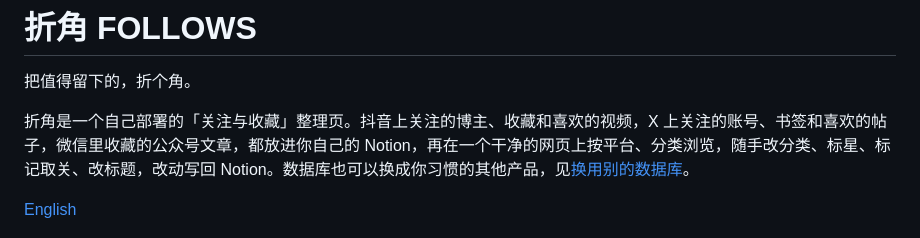
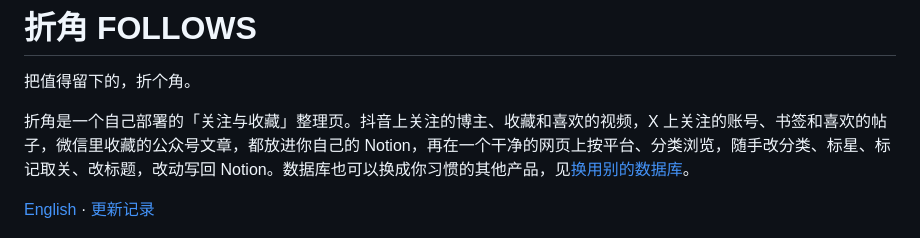
Before and after one commit to Taoshuke/zhejiao, a Markdown page: README.md, the part around the change. Rendered like a GitHub page.

```diff
--- a/README.md
+++ b/README.md
@@ -4,7 +4,7 @@
 
 折角是一个自己部署的「关注与收藏」整理页。抖音上关注的博主、收藏和喜欢的视频，X 上关注的账号、书签和喜欢的帖子，微信里收藏的公众号文章，都放进你自己的 Notion，再在一个干净的网页上按平台、分类浏览，随手改分类、标星、标记取关、改标题，改动写回 Notion。数据库也可以换成你习惯的其他产品，见[换用别的数据库](#换用别的数据库)。
 
-[English](README.en.md)
+[English](README.en.md) · [更新记录](CHANGELOG.md)
 
 ![首页](docs/images/home.jpg)
 
```
Also changed, not shown: CHANGELOG.md (added, +28 -0 lines), README.en.md (+1 -1 lines).
